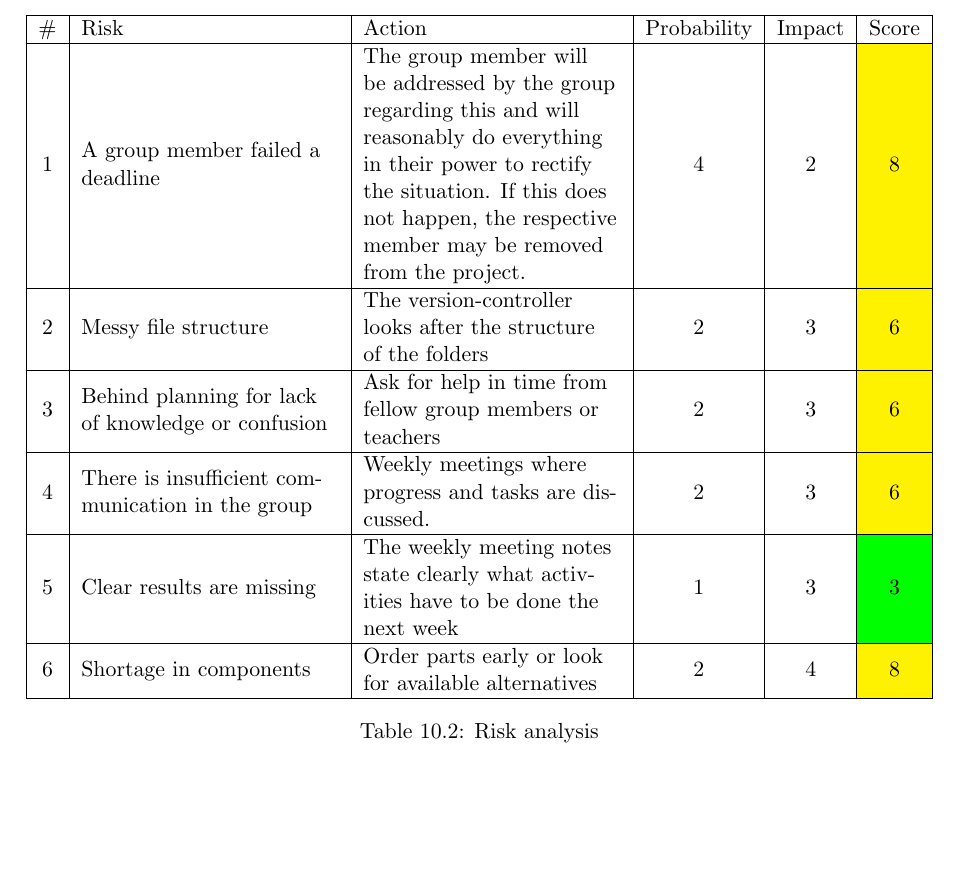
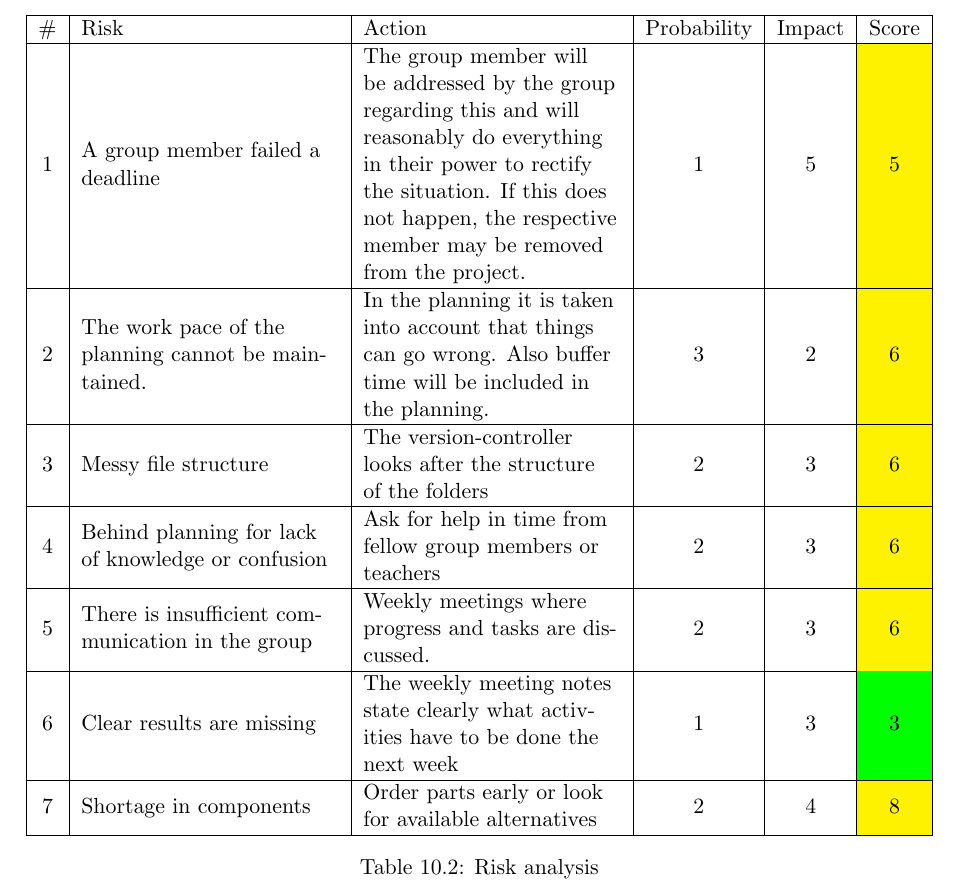
Before and after one commit to HeinVerhallen/Hardware_Simulator, a LaTeX document (Documentation/main.tex, which reads Documentation/Riskanalysis.tex): part of page 18 of 18, cut so that both start at the same text, the shorter picture padded with empty space. Compiled offline with pdfLaTeX.

Commit message:
Update Riskanalysis.tex

```diff
--- a/Documentation/Riskanalysis.tex
+++ b/Documentation/Riskanalysis.tex
@@ -35,12 +35,13 @@ For this reason, table \ref{tab:risk_analysis} has been created with ratings tha
 \begin{table}[!h]
 	\begin{tabularx}{\textwidth}{|c|X|X|c|c|c|} \hline
 		\# 	& Risk 													& Action 																				& Probability 	& Impact 	& Score 	\\ \hline
-		1 	& A group member failed a deadline			            & The group member will be addressed by the group regarding this and will reasonably do everything in their power to rectify the situation. If this does not happen, the respective member may be removed from the project.										& 4	& 2			& \cellcolor{yellow}8	\\ \hline
-		2 	& Messy file structure									& The version-controller looks after the structure of the folders						& 2	& 3			& \cellcolor{yellow}6	\\ \hline
-		3 	& Behind planning for lack of knowledge or confusion	& Ask for help in time from fellow group members or teachers							& 2	& 3			& \cellcolor{yellow}6	\\ \hline
-		4 	& There is insufficient communication in the group		& Weekly meetings where progress and tasks are discussed.								& 2	& 3			& \cellcolor{yellow}6	\\ \hline
-		5 	& Clear results are missing								& The weekly meeting notes state clearly what activities have to be done the next week	& 1	& 3			& \cellcolor{green}3	\\ \hline
-		6 	& Shortage in components								& Order parts early or look for available alternatives									& 2	& 4			& \cellcolor{yellow}8	\\ \hline
+		1 	& A group member failed a deadline			            & The group member will be addressed by the group regarding this and will reasonably do everything in their power to rectify the situation. If this does not happen, the respective member may be removed from the project.							   & 1 & 5			& \cellcolor{yellow}5	\\ \hline
+		2 	& The work pace of the planning cannot be maintained. 	& In the planning it is taken into account that things can go wrong. Also buffer time will be included in the planning.																																		      & 3 & 2		 & \cellcolor{yellow}6	\\ \hline
+		3 	& Messy file structure									& The version-controller looks after the structure of the folders						& 2	& 3			& \cellcolor{yellow}6	\\ \hline
+		4 	& Behind planning for lack of knowledge or confusion	& Ask for help in time from fellow group members or teachers							& 2	& 3			& \cellcolor{yellow}6	\\ \hline
+		5 	& There is insufficient communication in the group		& Weekly meetings where progress and tasks are discussed.								& 2	& 3			& \cellcolor{yellow}6	\\ \hline
+		6 	& Clear results are missing								& The weekly meeting notes state clearly what activities have to be done the next week	& 1	& 3			& \cellcolor{green}3	\\ \hline
+		7 	& Shortage in components								& Order parts early or look for available alternatives									& 2	& 4			& \cellcolor{yellow}8	\\ \hline
 	\end{tabularx}
 	\caption{Risk analysis}
 	\label{tab:risk_analysis}
```
